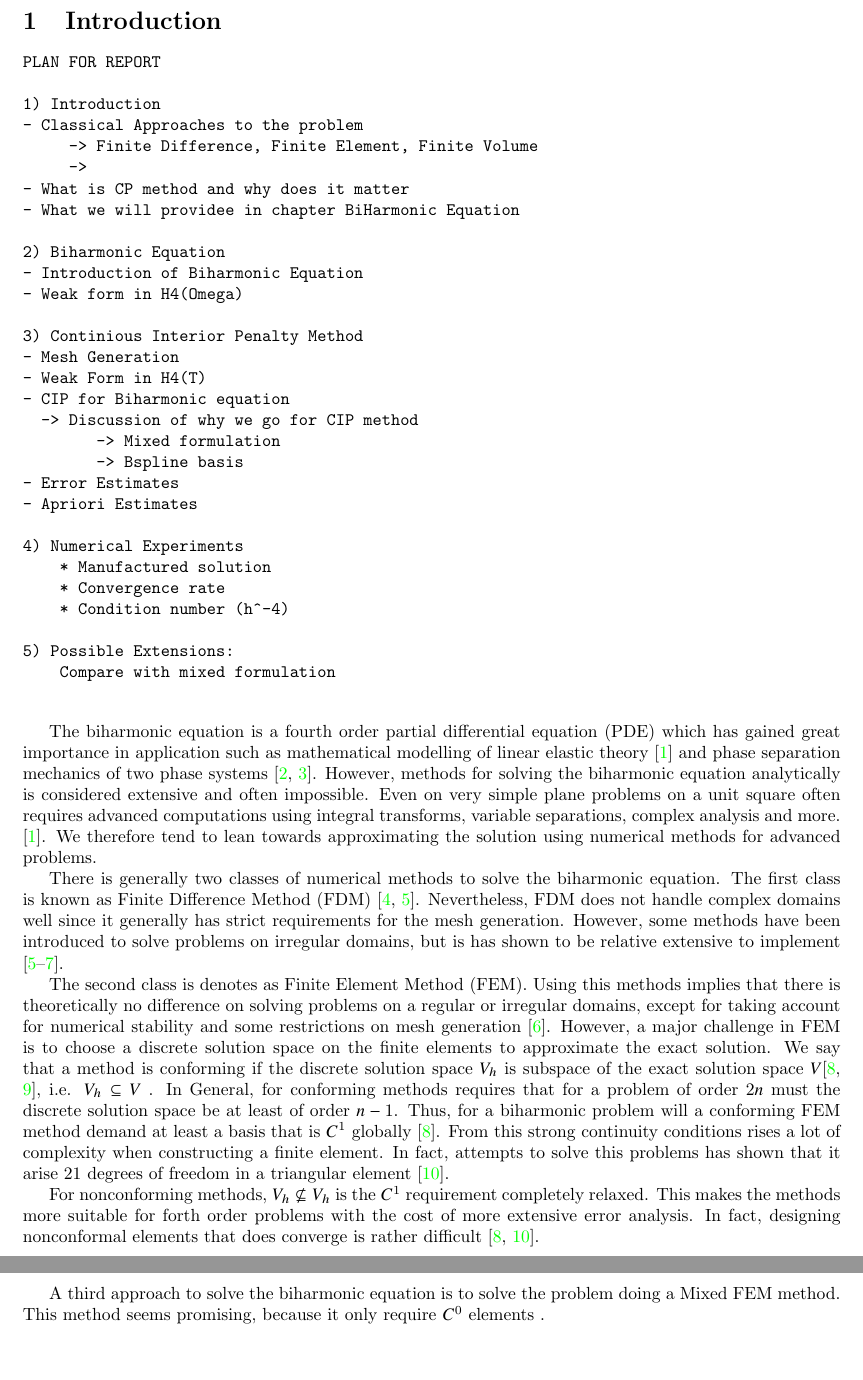
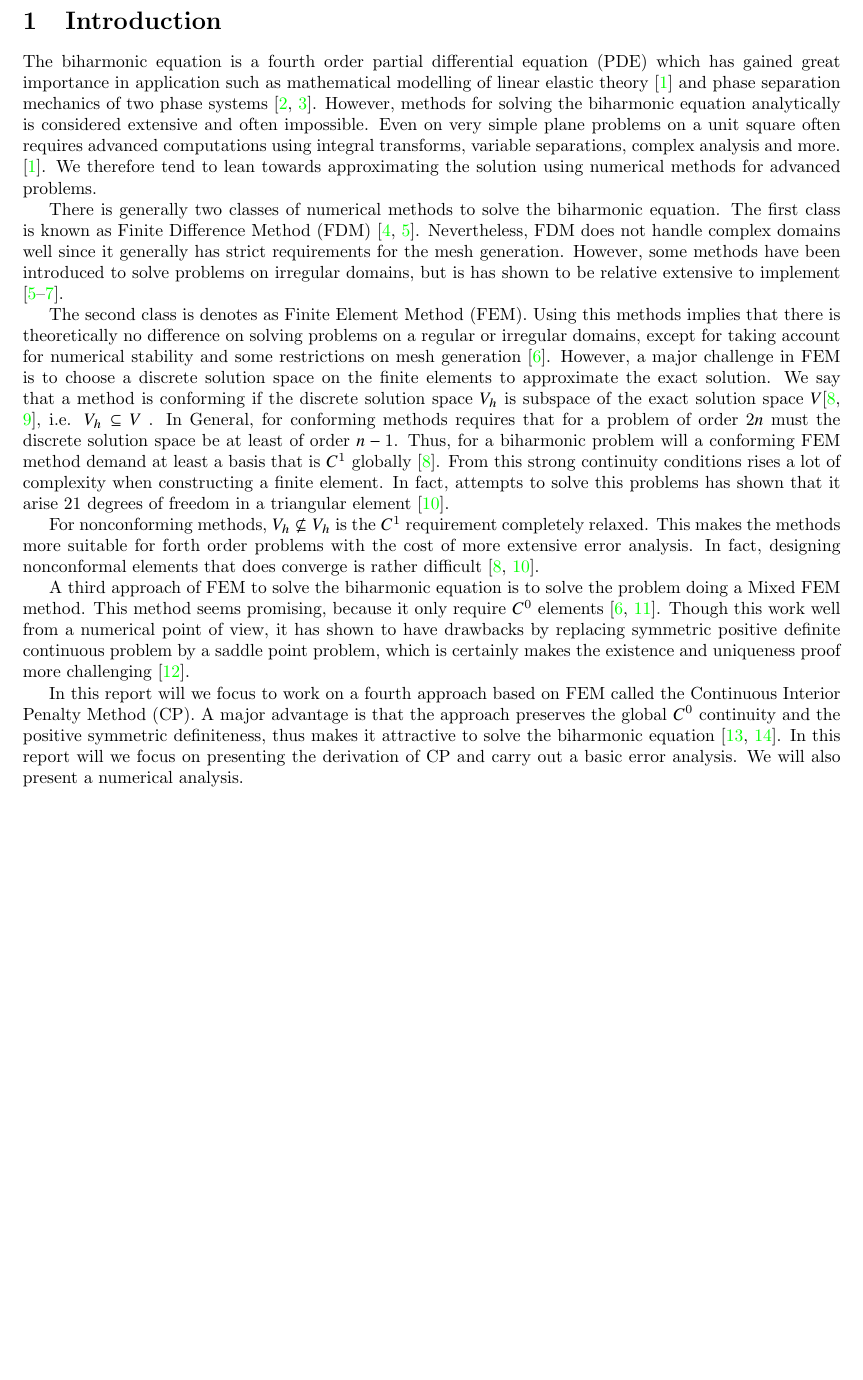
Before and after one commit to isakhammer/master_thesis, a LaTeX document (latex/main.tex, which reads latex/introduction.tex): two parts of pages 2 and 3 of 15 before the commit and part of page 2 of 14 after it, the two joined at a grey line, cut so that both start at the same text, the shorter picture padded with empty space. Compiled offline with pdfLaTeX.

Commit message:
Finished the introduction

```diff
--- a/latex/introduction.tex
+++ b/latex/introduction.tex
@@ -1,40 +1,4 @@
 \section{Introduction}\label{sec:introduction}
-
-
-
-\begin{verbatim}
-PLAN FOR REPORT
-
-1) Introduction
-- Classical Approaches to the problem
-     -> Finite Difference, Finite Element, Finite Volume
-     ->
-- What is CP method and why does it matter
-- What we will providee in chapter BiHarmonic Equation
-
-2) Biharmonic Equation
-- Introduction of Biharmonic Equation
-- Weak form in H4(Omega)
-
-3) Continious Interior Penalty Method
-- Mesh Generation
-- Weak Form in H4(T)
-- CIP for Biharmonic equation
-  -> Discussion of why we go for CIP method
-        -> Mixed formulation
-        -> Bspline basis
-- Error Estimates
-- Apriori Estimates
-
-4) Numerical Experiments
-    * Manufactured solution
-    * Convergence rate
-    * Condition number (h^-4)
-
-5) Possible Extensions:
-    Compare with mixed formulation
-
-\end{verbatim}
 
 
 The biharmonic equation is a fourth order partial differential equation (PDE) which has gained great importance in
@@ -55,4 +19,9 @@ arise 21 degrees of freedom in a triangular element \cite{nair21}.
 For nonconforming methods, $V_{h} \not \subseteq  V_{h}$ is the $C^{1}$ requirement completely relaxed. This makes the methods more suitable for forth order problems with the cost of more extensive error analysis. In fact, designing nonconformal
 elements that does converge is rather difficult \cite{shi02, nair21}.
 
-A third approach to solve the biharmonic equation is to solve the problem doing a Mixed FEM method. This method seems promising, because it only require $C^{0}$ elements .
+A third approach of FEM to solve the biharmonic equation is to solve the problem doing a Mixed FEM method. This method seems promising, because it only require $C^{0}$ elements \cite{chen08, brezzi91}.
+Though this work well from a numerical point of view, it has shown to have drawbacks by replacing symmetric positive definite continuous problem
+by a saddle point problem, which is certainly makes the existence and uniqueness proof more challenging \cite{brezzi74}.
+
+In this report will we focus to work on a fourth approach based on FEM called the Continuous Interior Penalty Method (CP). A major advantage is that the approach preserves the global $C^{0}$ continuity and the positive symmetric definiteness, thus
+makes it attractive to solve the biharmonic equation \cite{brenner2012, brenner2012quadratic}. In this report will we focus on presenting the derivation of CP and carry out a basic error analysis. We will also present a numerical analysis.
```
Also changed, not shown: latex/bibliography.bib (+36 -0 lines).
